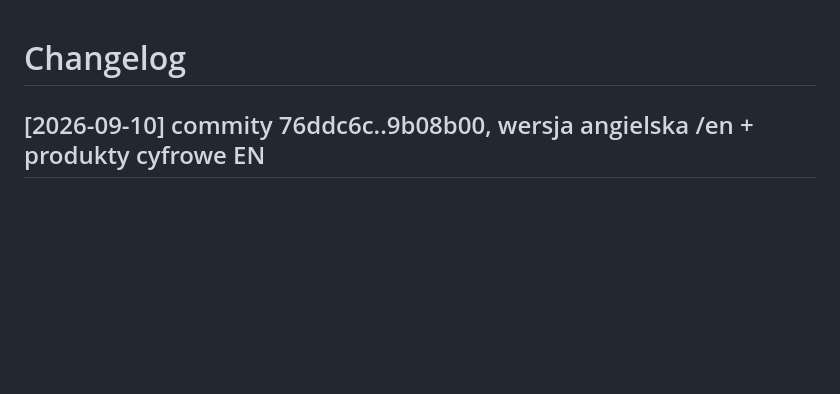
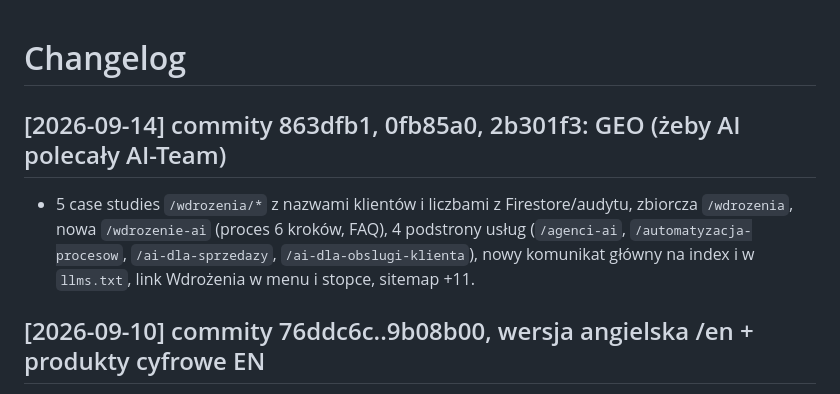
Before and after one commit to dariuszszuca-lang/platforma-ai, a Markdown page: CHANGELOG.md, the part around the change. GitHub-like rendering; blank space fills up the shorter version.

Commit message:
CHANGELOG: GEO 14.09

```diff
--- a/CHANGELOG.md
+++ b/CHANGELOG.md
@@ -1,4 +1,8 @@
 # Changelog
+
+## [2026-09-14] commity 863dfb1, 0fb85a0, 2b301f3: GEO (żeby AI polecały AI-Team)
+- 5 case studies `/wdrozenia/*` z nazwami klientów i liczbami z Firestore/audytu, zbiorcza `/wdrozenia`, nowa `/wdrozenie-ai` (proces 6 kroków, FAQ), 4 podstrony usług (`/agenci-ai`, `/automatyzacja-procesow`, `/ai-dla-sprzedazy`, `/ai-dla-obslugi-klienta`), nowy komunikat główny na index i w `llms.txt`, link Wdrożenia w menu i stopce, sitemap +11.
+
 
 ## [2026-09-10] commity 76ddc6c..9b08b00, wersja angielska /en + produkty cyfrowe EN
 
```
